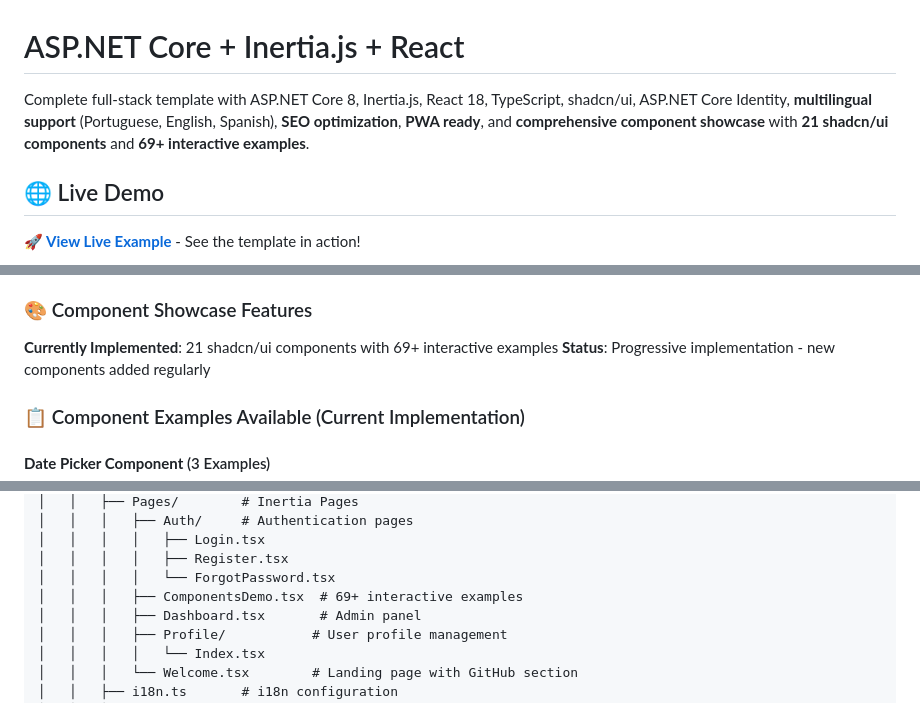
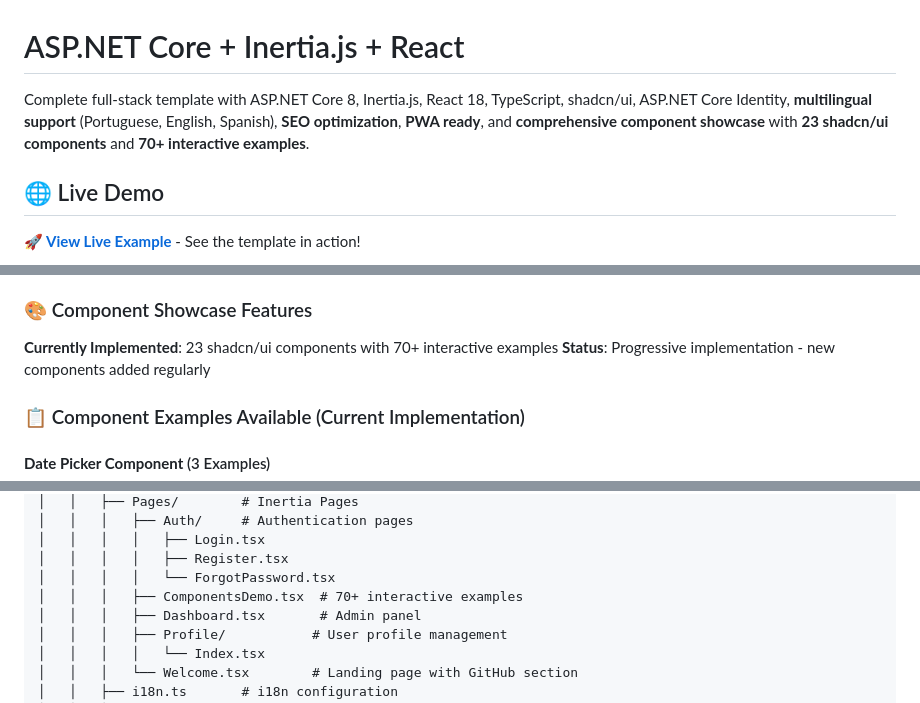
Before and after one commit to edufelsan/AspNetMvcReact, a Markdown page: README.md, 3 parts joined by grey strips. Drawn GitHub-style.

Commit message:
feat: update component counts in README to reflect new additions

```diff
--- a/README.md
+++ b/README.md
@@ -1,6 +1,6 @@
 # ASP.NET Core + Inertia.js + React
 
-Complete full-stack template with ASP.NET Core 8, Inertia.js, React 18, TypeScript, shadcn/ui, ASP.NET Core Identity, **multilingual support** (Portuguese, English, Spanish), **SEO optimization**, **PWA ready**, and **comprehensive component showcase** with **21 shadcn/ui components** and **69+ interactive examples**.
+Complete full-stack template with ASP.NET Core 8, Inertia.js, React 18, TypeScript, shadcn/ui, ASP.NET Core Identity, **multilingual support** (Portuguese, English, Spanish), **SEO optimization**, **PWA ready**, and **comprehensive component showcase** with **23 shadcn/ui components** and **70+ interactive examples**.
 
 ## 🌐 Live Demo
 
@@ -220,7 +220,7 @@ npm run type-check           # TypeScript type checking
 
 ### 🎨 Component Showcase Features
 
-**Currently Implemented**: 21 shadcn/ui components with 69+ interactive examples
+**Currently Implemented**: 23 shadcn/ui components with 70+ interactive examples
 **Status**: Progressive implementation - new components added regularly
 
 ### 📋 Component Examples Available (Current Implementation)
@@ -413,7 +413,7 @@ AspNetMvcReact/
 │   │   │   │   ├── Login.tsx
 │   │   │   │   ├── Register.tsx
 │   │   │   │   └── ForgotPassword.tsx
-│   │   │   ├── ComponentsDemo.tsx  # 69+ interactive examples
+│   │   │   ├── ComponentsDemo.tsx  # 70+ interactive examples
 │   │   │   ├── Dashboard.tsx       # Admin panel
 │   │   │   ├── Profile/           # User profile management
 │   │   │   │   └── Index.tsx
```
Also changed, not shown: other parts of README.md (+2 -2 lines).
